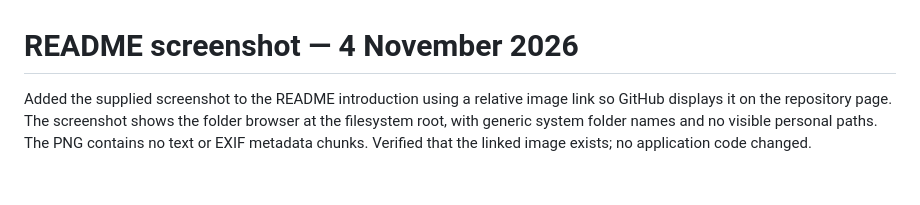
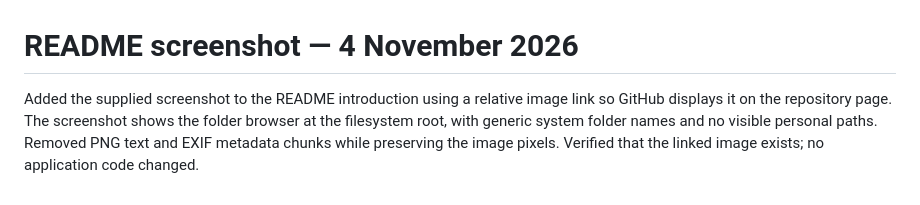
Before and after one commit to AEkman/image-organizer, a Markdown page: docs/2026-11-04-readme-screenshot.md, the part around the change. Rendered like a GitHub page.

Commit message:
Strip screenshot metadata for publication

```diff
--- a/docs/2026-11-04-readme-screenshot.md
+++ b/docs/2026-11-04-readme-screenshot.md
@@ -1,3 +1,3 @@
 # README screenshot — 4 November 2026
 
-Added the supplied screenshot to the README introduction using a relative image link so GitHub displays it on the repository page. The screenshot shows the folder browser at the filesystem root, with generic system folder names and no visible personal paths. The PNG contains no text or EXIF metadata chunks. Verified that the linked image exists; no application code changed.
+Added the supplied screenshot to the README introduction using a relative image link so GitHub displays it on the repository page. The screenshot shows the folder browser at the filesystem root, with generic system folder names and no visible personal paths. Removed PNG text and EXIF metadata chunks while preserving the image pixels. Verified that the linked image exists; no application code changed.
```
Also changed, not shown: image-organizer-screenshot.png.
